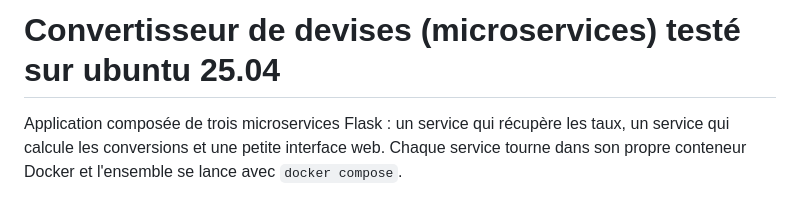
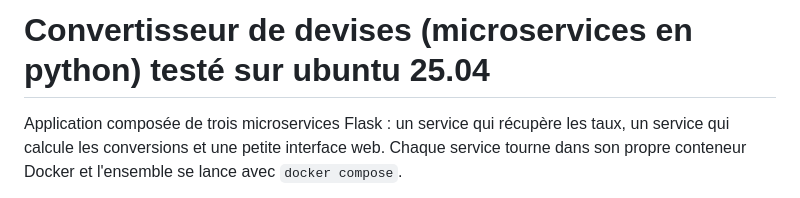
Before and after one commit to ngrassa/convert_devises_microservice, a Markdown page: README.md, the part around the change. Drawn GitHub-style.

Commit message:
Update README to specify Python microservices

```diff
--- a/README.md
+++ b/README.md
@@ -1,4 +1,4 @@
-# Convertisseur de devises (microservices) testé sur ubuntu 25.04
+# Convertisseur de devises (microservices en python) testé sur ubuntu 25.04
 
 Application composée de trois microservices Flask : un service qui récupère les taux, un service qui calcule les conversions et une petite interface web. Chaque service tourne dans son propre conteneur Docker et l'ensemble se lance avec `docker compose`.
 
```
